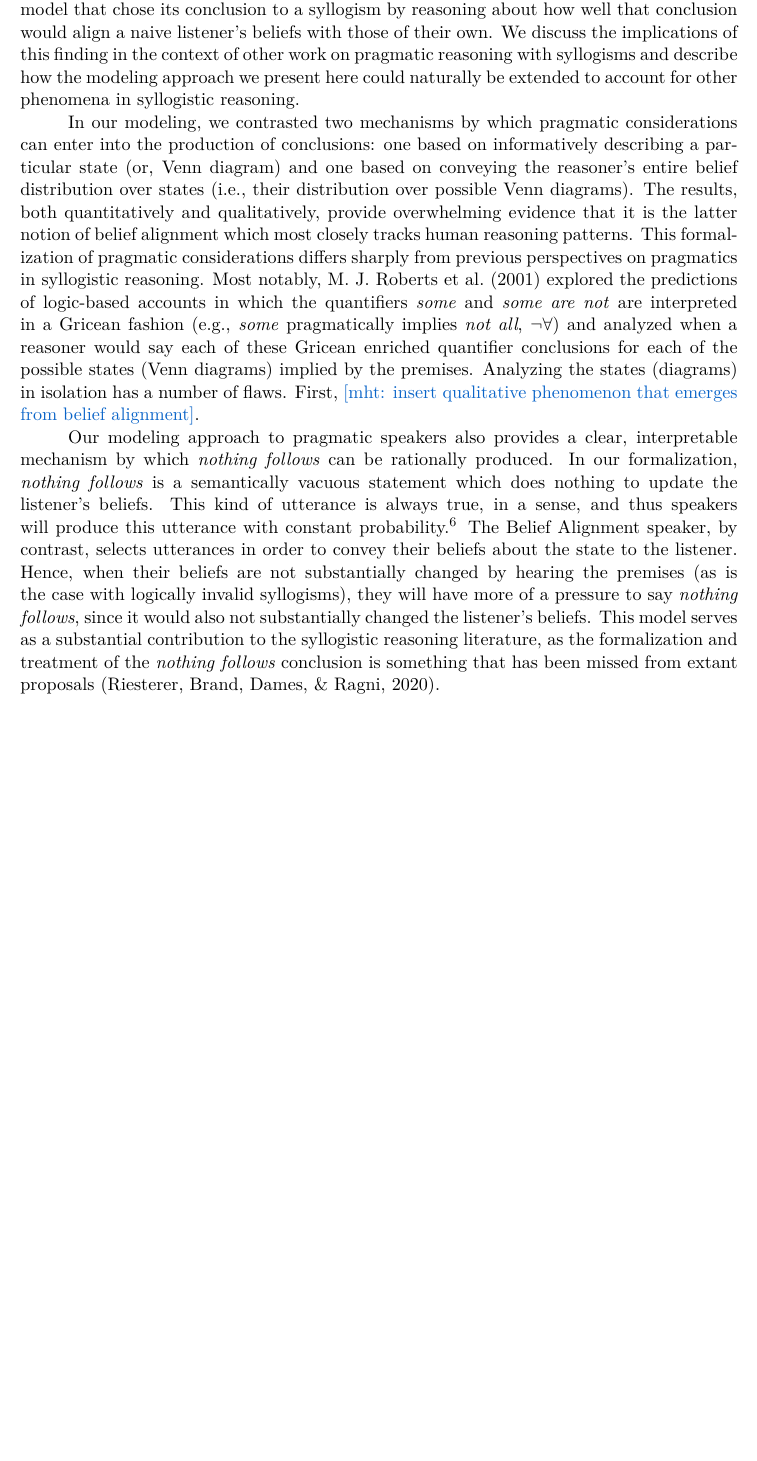
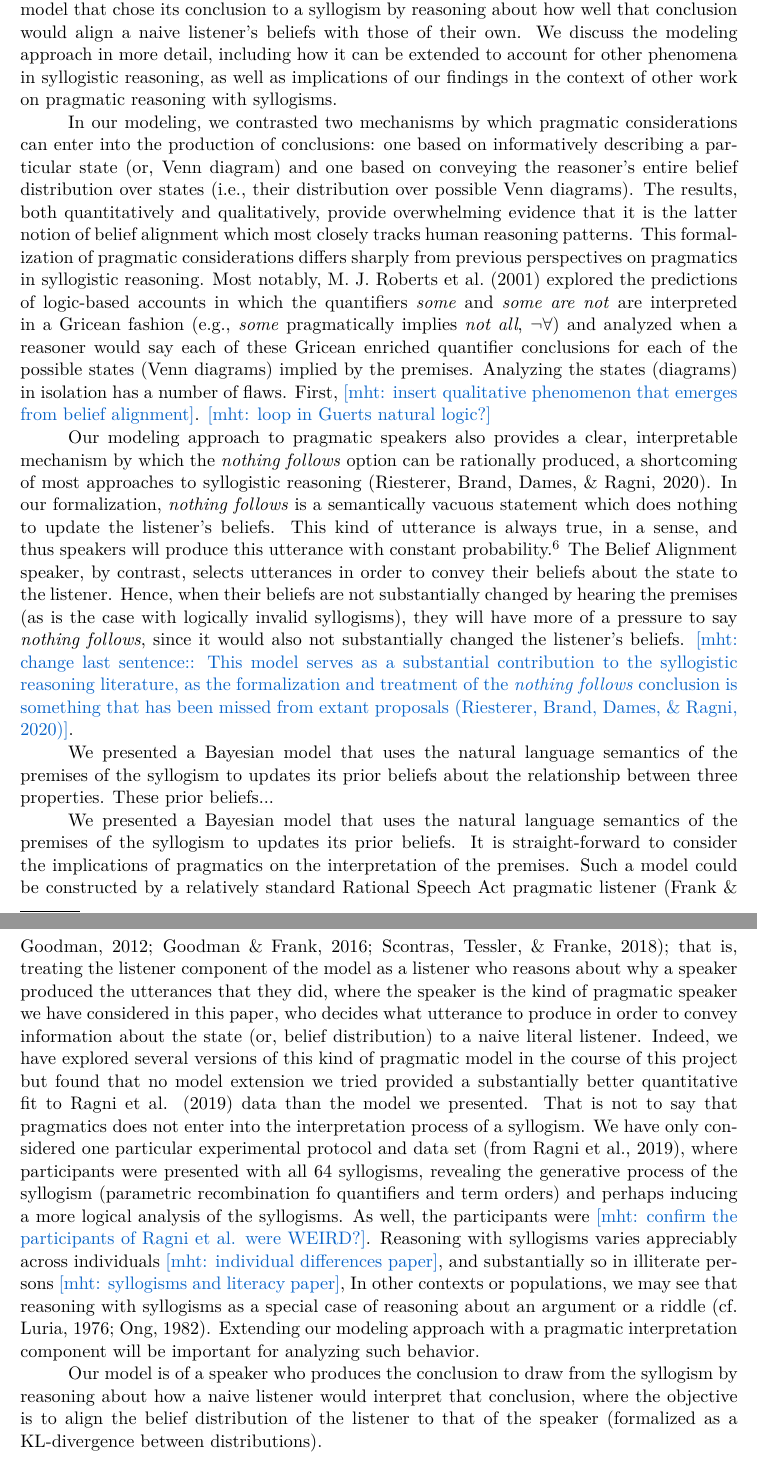
Before and after one commit to mhtess/syllogism, a LaTeX paper (publications/topics/syllogism.tex): part of page 15 of 19 before the commit and two parts of pages 15 and 16 of 20 after it, the two joined at a grey line, cut so that both start at the same text, the shorter picture padded with empty space. Compiled offline with pdfLaTeX.

Commit message:
paragraph about pragmatic listener extensions

```diff
--- a/publications/topics/syllogism.tex
+++ b/publications/topics/syllogism.tex
@@ -968,7 +968,7 @@ Reasoning with syllogisms sits at the intriguing intersection of language and lo
 Syllogisms are a logical system, but they are expressed using natural language quantifiers and invite natural language inferences.
 We developed and tested a family of probabilistic models of pragmatic reasoning that formalized the meaning of natural language sentences and how the calculations of informativeness that reasoners could use in selecting their conclusions.
 We found that conclusions selected by participants were best explained by a model that chose its conclusion to a syllogism by reasoning about how well that conclusion would align a naive listener's beliefs with those of their own.
-We discuss the implications of this finding in the context of other work on pragmatic reasoning with syllogisms and describe how the modeling approach we present here could naturally be extended to account for other phenomena in syllogistic reasoning.
+We discuss the modeling approach in more detail, including how it can be extended to account for other phenomena in syllogistic reasoning, as well as implications of our findings in the context of other work on pragmatic reasoning with syllogisms.
 
 
 In our modeling, we contrasted two mechanisms by which pragmatic considerations can enter into the production of conclusions: one based on informatively describing a particular state (or, Venn diagram) and one based on conveying the reasoner's entire belief distribution over states (i.e., their distribution over possible Venn diagrams).
@@ -977,12 +977,33 @@ This formalization of pragmatic considerations differs sharply from previous per
 Most notably, \citeA{Roberts2001} explored the predictions of logic-based accounts in which the quantifiers \emph{some} and \emph{some are not} are interpreted in a Gricean fashion (e.g., \emph{some} pragmatically implies \emph{not all}, $\neg \forall$) and analyzed when a reasoner would say each of these Gricean enriched quantifier conclusions for each of the possible states (Venn diagrams) implied by the premises.
 Analyzing the states (diagrams) in isolation has a number of flaws.
 First, \mht{insert qualitative phenomenon that emerges from belief alignment}.
+\mht{loop in Guerts natural logic?}
 
-Our modeling approach to pragmatic speakers also provides a clear, interpretable mechanism by which \emph{nothing follows} can be rationally produced.
+Our modeling approach to pragmatic speakers also provides a clear, interpretable mechanism by which the \emph{nothing follows} option can be rationally produced, a shortcoming of most approaches to syllogistic reasoning  \cite{riesterer2020modeling}.
 In our formalization, \emph{nothing follows} is a semantically vacuous statement which does nothing to update the listener's beliefs. This kind of utterance is always true, in a sense, and thus speakers will produce this utterance with constant probability.\footnote{Technically, a literal speaker will produce this vacuous utterance with probability inversely proportional to the number of conclusions that are compatible (true) with the premises.}
 The Belief Alignment speaker, by contrast, selects utterances in order to convey their beliefs about the state to the listener.
 Hence, when their beliefs are not substantially changed by hearing the premises (as is the case with logically invalid syllogisms), they will have more of a pressure to say \emph{nothing follows}, since it would also not substantially changed the listener's beliefs.
-This model serves as a substantial contribution to the syllogistic reasoning literature, as the formalization and treatment of the \emph{nothing follows} conclusion is something that has been missed from extant proposals \cite{riesterer2020modeling}.
+\mht{change last sentence:: This model serves as a substantial contribution to the syllogistic reasoning literature, as the formalization and treatment of the \emph{nothing follows} conclusion is something that has been missed from extant proposals \cite{riesterer2020modeling}}.
+
+We presented a Bayesian model that uses the natural language semantics of the premises of the syllogism to updates its prior beliefs about the relationship between three properties.
+These prior beliefs...
+
+
+We presented a Bayesian model that uses the natural language semantics of the premises of the syllogism to updates its prior beliefs. It is straight-forward to consider the implications of pragmatics on the interpretation of the premises.
+Such a model could be constructed by a relatively standard Rational Speech Act pragmatic listener \cite{Frank2012a, goodman2016pragmatic, scontras2018probabilistic}; that is, treating the listener component of the model as a listener who reasons about why a speaker produced the utterances that they did, where the speaker is the kind of pragmatic speaker we have considered in this paper, who decides what utterance to produce in order to convey information about the state (or, belief distribution) to a naive literal listener.
+Indeed, we have explored several versions of this kind of pragmatic model in the course of this project but found that no model extension we tried provided a substantially better quantitative fit to Ragni et al. (2019) data than the model we presented.
+That is not to say that pragmatics does not enter into the interpretation process of a syllogism.
+We have only considered one particular experimental protocol and data set (from Ragni et al., 2019), where participants were presented with all 64 syllogisms, revealing the generative process of the syllogism (parametric recombination fo quantifiers and term orders) and perhaps inducing a more logical analysis of the syllogisms.
+As well, the participants were \mht{confirm the participants of Ragni et al. were WEIRD?}.
+Reasoning with syllogisms varies appreciably across individuals \mht{individual differences paper}, and substantially so in illiterate persons \mht{syllogisms and literacy paper},
+In other contexts or populations, we may see that reasoning with syllogisms as a special case of reasoning about an argument or a riddle \cite<cf.>{luria1976cognitive, Ong1982}.
+Extending our modeling approach with a pragmatic interpretation component will be important for analyzing such behavior.
+
+
+Our model is of a speaker who produces the conclusion to draw from the syllogism by reasoning about how a naive listener would interpret that conclusion, where the objective is to align the belief distribution of the listener to that of the speaker (formalized as a KL-divergence between distributions).
+
+
+
 
 
 %Our approach to pragmatics differs from theirs in a number of important respects.
```
